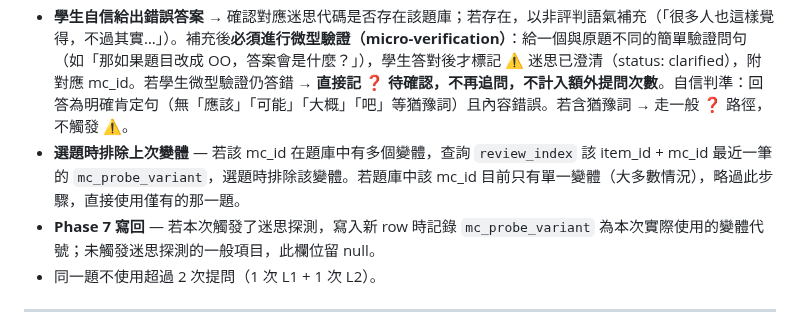
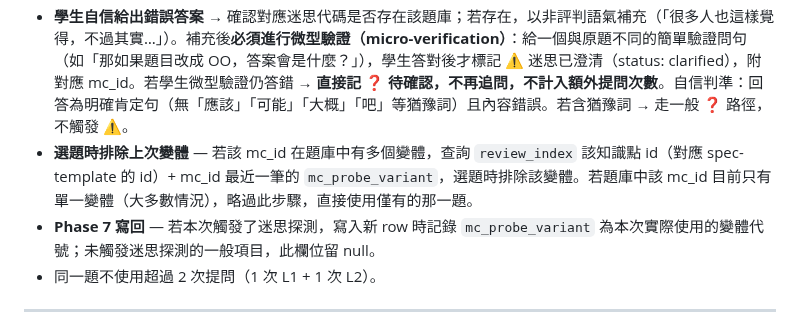
Before and after one commit to Jaylanbee/RDQ-Learn-Student, a Markdown page: SKILL.md, the part around the change. Rendered like a GitHub page.

```diff
--- a/SKILL.md
+++ b/SKILL.md
@@ -120,7 +120,7 @@ AI 不主動補充學生未提及的項目（即使 AI 判斷教材中還有其
 - L2 答對 → 記 ✅ 已掌握（選項提示後答對）。
 - L2 答錯或不確定 → 記 ❓ 待確認，跳下一題。
 - **學生自信給出錯誤答案** → 確認對應迷思代碼是否存在該題庫；若存在，以非評判語氣補充（「很多人也這樣覺得，不過其實…」）。補充後**必須進行微型驗證（micro-verification）**：給一個與原題不同的簡單驗證問句（如「那如果題目改成 OO，答案會是什麼？」），學生答對後才標記 ⚠️ 迷思已澄清（status: clarified），附對應 mc_id。若學生微型驗證仍答錯 → **直接記 ❓ 待確認，不再追問，不計入額外提問次數**。自信判準：回答為明確肯定句（無「應該」「可能」「大概」「吧」等猶豫詞）且內容錯誤。若含猶豫詞 → 走一般 ❓ 路徑，不觸發 ⚠️。
-- **選題時排除上次變體** — 若該 mc_id 在題庫中有多個變體，查詢 `review_index` 該 item_id + mc_id 最近一筆的 `mc_probe_variant`，選題時排除該變體。若題庫中該 mc_id 目前只有單一變體（大多數情況），略過此步驟，直接使用僅有的那一題。
+- **選題時排除上次變體** — 若該 mc_id 在題庫中有多個變體，查詢 `review_index` 該知識點 id（對應 spec-template 的 id）+ mc_id 最近一筆的 `mc_probe_variant`，選題時排除該變體。若題庫中該 mc_id 目前只有單一變體（大多數情況），略過此步驟，直接使用僅有的那一題。
 - **Phase 7 寫回** — 若本次觸發了迷思探測，寫入新 row 時記錄 `mc_probe_variant` 為本次實際使用的變體代號；未觸發迷思探測的一般項目，此欄位留 null。
 - 同一題不使用超過 2 次提問（1 次 L1 + 1 次 L2）。
 
```
Also changed, not shown: references/question-bank.md (+2 -2 lines).
